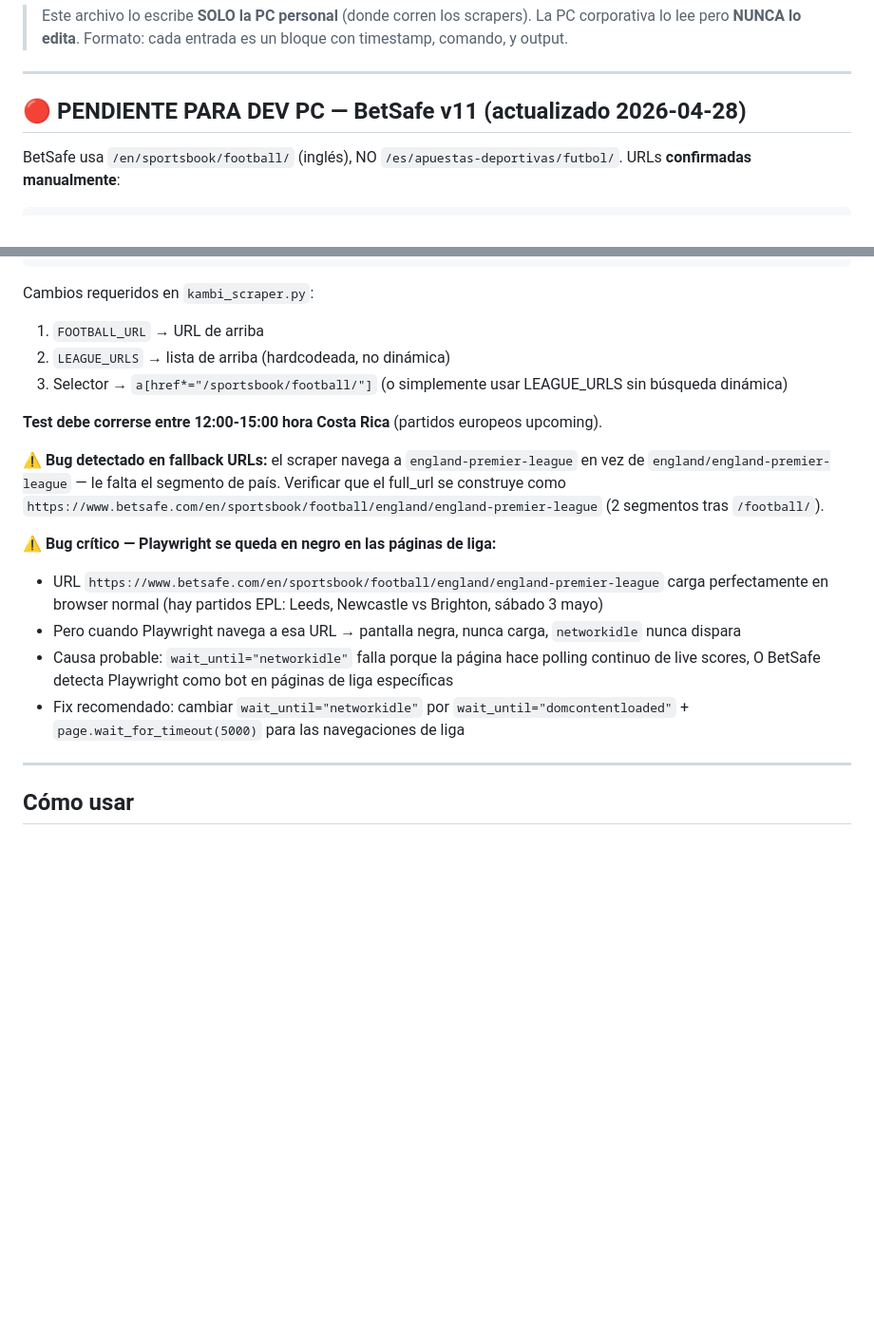
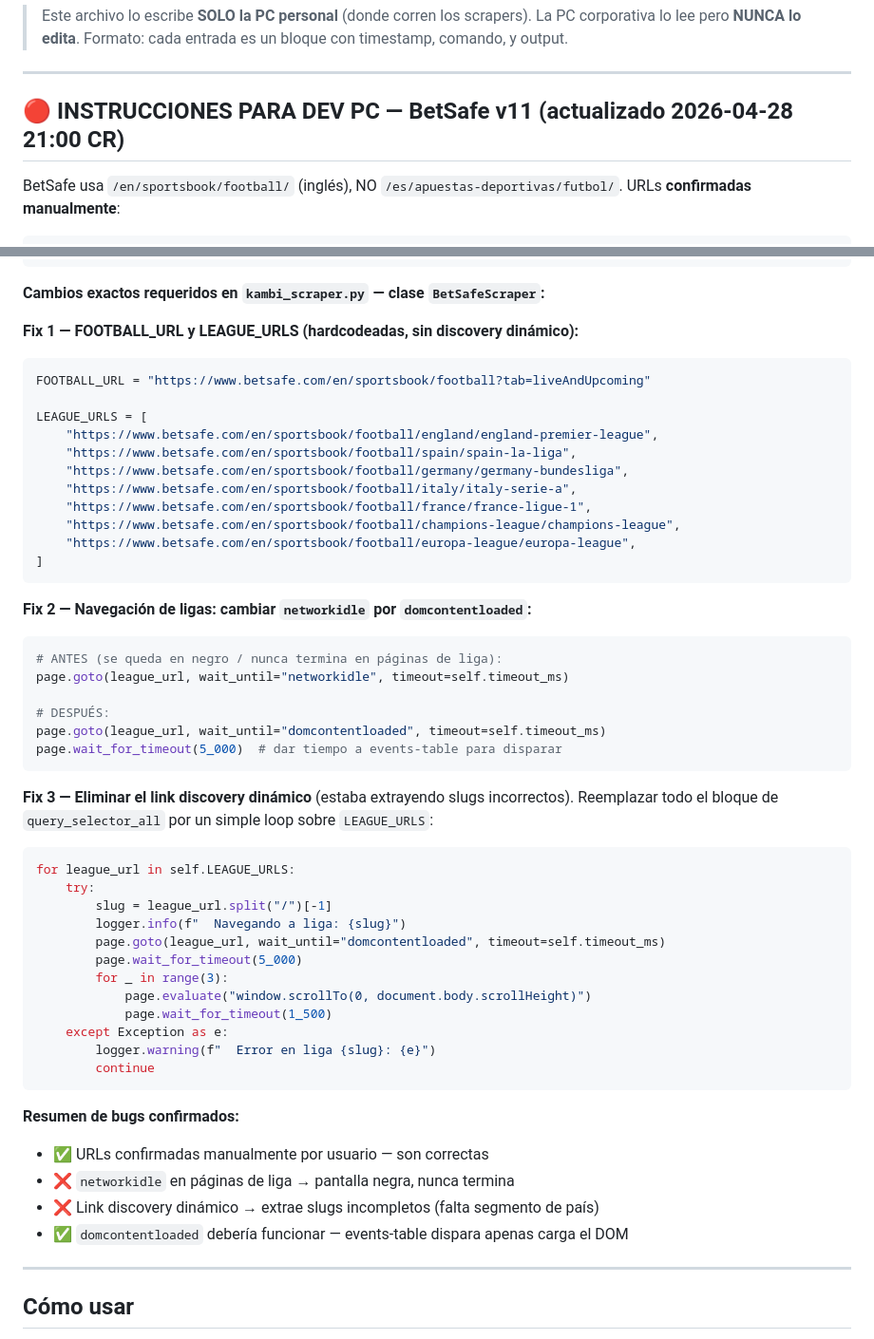
Before and after one commit to gcerdas16/paradigmasportsbetting, a Markdown page: RESULTADOS_TEST.md, 2 parts joined by grey strips. Shown at 95% size. Drawn GitHub-style; blank space fills up the shorter version.

Commit message:
test: instrucciones v11 completas — código exacto para dev PC (domcontentloaded + LEAGUE_URLS hardcodeadas)
Co-Authored-By: Claude Sonnet 4.6 <noreply@anthropic.com>

````diff
--- a/RESULTADOS_TEST.md
+++ b/RESULTADOS_TEST.md
@@ -6,7 +6,7 @@
 
 ---
 
-## 🔴 PENDIENTE PARA DEV PC — BetSafe v11 (actualizado 2026-04-28)
+## 🔴 INSTRUCCIONES PARA DEV PC — BetSafe v11 (actualizado 2026-04-28 21:00 CR)
 
 BetSafe usa `/en/sportsbook/football/` (inglés), NO `/es/apuestas-deportivas/futbol/`. URLs **confirmadas manualmente**:
 
@@ -24,20 +24,55 @@ LEAGUE_URLS = [
 ]
 ```
 
-Cambios requeridos en `kambi_scraper.py`:
-1. `FOOTBALL_URL` → URL de arriba
-2. `LEAGUE_URLS` → lista de arriba (hardcodeada, no dinámica)
-3. Selector → `a[href*="/sportsbook/football/"]` (o simplemente usar LEAGUE_URLS sin búsqueda dinámica)
-
-**Test debe correrse entre 12:00-15:00 hora Costa Rica** (partidos europeos upcoming).
-
-⚠️ **Bug detectado en fallback URLs:** el scraper navega a `england-premier-league` en vez de `england/england-premier-league` — le falta el segmento de país. Verificar que el full_url se construye como `https://www.betsafe.com/en/sportsbook/football/england/england-premier-league` (2 segmentos tras `/football/`).
-
-⚠️ **Bug crítico — Playwright se queda en negro en las páginas de liga:**
-- URL `https://www.betsafe.com/en/sportsbook/football/england/england-premier-league` carga perfectamente en browser normal (hay partidos EPL: Leeds, Newcastle vs Brighton, sábado 3 mayo)
-- Pero cuando Playwright navega a esa URL → pantalla negra, nunca carga, `networkidle` nunca dispara
-- Causa probable: `wait_until="networkidle"` falla porque la página hace polling continuo de live scores, O BetSafe detecta Playwright como bot en páginas de liga específicas
-- Fix recomendado: cambiar `wait_until="networkidle"` por `wait_until="domcontentloaded"` + `page.wait_for_timeout(5000)` para las navegaciones de liga
+**Cambios exactos requeridos en `kambi_scraper.py` — clase `BetSafeScraper`:**
+
+**Fix 1 — FOOTBALL_URL y LEAGUE_URLS (hardcodeadas, sin discovery dinámico):**
+```python
+FOOTBALL_URL = "https://www.betsafe.com/en/sportsbook/football?tab=liveAndUpcoming"
+
+LEAGUE_URLS = [
+    "https://www.betsafe.com/en/sportsbook/football/england/england-premier-league",
+    "https://www.betsafe.com/en/sportsbook/football/spain/spain-la-liga",
+    "https://www.betsafe.com/en/sportsbook/football/germany/germany-bundesliga",
+    "https://www.betsafe.com/en/sportsbook/football/italy/italy-serie-a",
+    "https://www.betsafe.com/en/sportsbook/football/france/france-ligue-1",
+    "https://www.betsafe.com/en/sportsbook/football/champions-league/champions-league",
+    "https://www.betsafe.com/en/sportsbook/football/europa-league/europa-league",
+]
+```
+
+**Fix 2 — Navegación de ligas: cambiar `networkidle` por `domcontentloaded`:**
+```python
+# ANTES (se queda en negro / nunca termina en páginas de liga):
+page.goto(league_url, wait_until="networkidle", timeout=self.timeout_ms)
+
+# DESPUÉS:
+page.goto(league_url, wait_until="domcontentloaded", timeout=self.timeout_ms)
+page.wait_for_timeout(5_000)  # dar tiempo a events-table para disparar
+```
+
+**Fix 3 — Eliminar el link discovery dinámico** (estaba extrayendo slugs incorrectos).
+Reemplazar todo el bloque de `query_selector_all` por un simple loop sobre `LEAGUE_URLS`:
+```python
+for league_url in self.LEAGUE_URLS:
+    try:
+        slug = league_url.split("/")[-1]
+        logger.info(f"  Navegando a liga: {slug}")
+        page.goto(league_url, wait_until="domcontentloaded", timeout=self.timeout_ms)
+        page.wait_for_timeout(5_000)
+        for _ in range(3):
+            page.evaluate("window.scrollTo(0, document.body.scrollHeight)")
+            page.wait_for_timeout(1_500)
+    except Exception as e:
+        logger.warning(f"  Error en liga {slug}: {e}")
+        continue
+```
+
+**Resumen de bugs confirmados:**
+- ✅ URLs confirmadas manualmente por usuario — son correctas
+- ❌ `networkidle` en páginas de liga → pantalla negra, nunca termina
+- ❌ Link discovery dinámico → extrae slugs incompletos (falta segmento de país)
+- ✅ `domcontentloaded` debería funcionar — events-table dispara apenas carga el DOM
 
 ---
 
````
